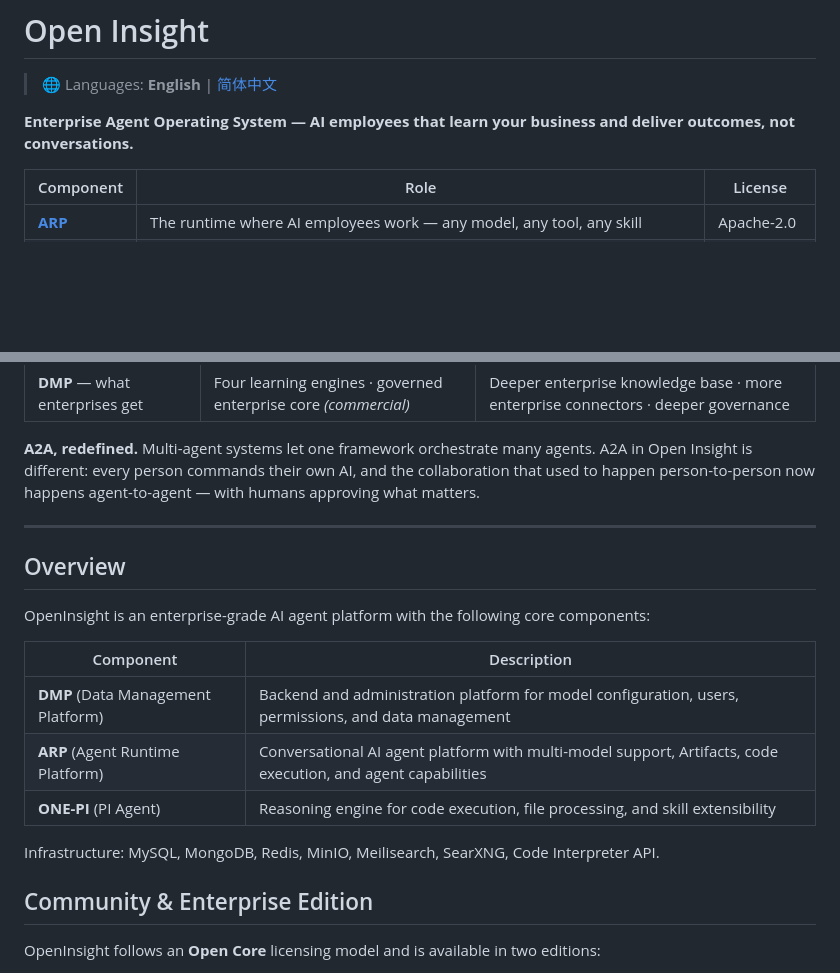
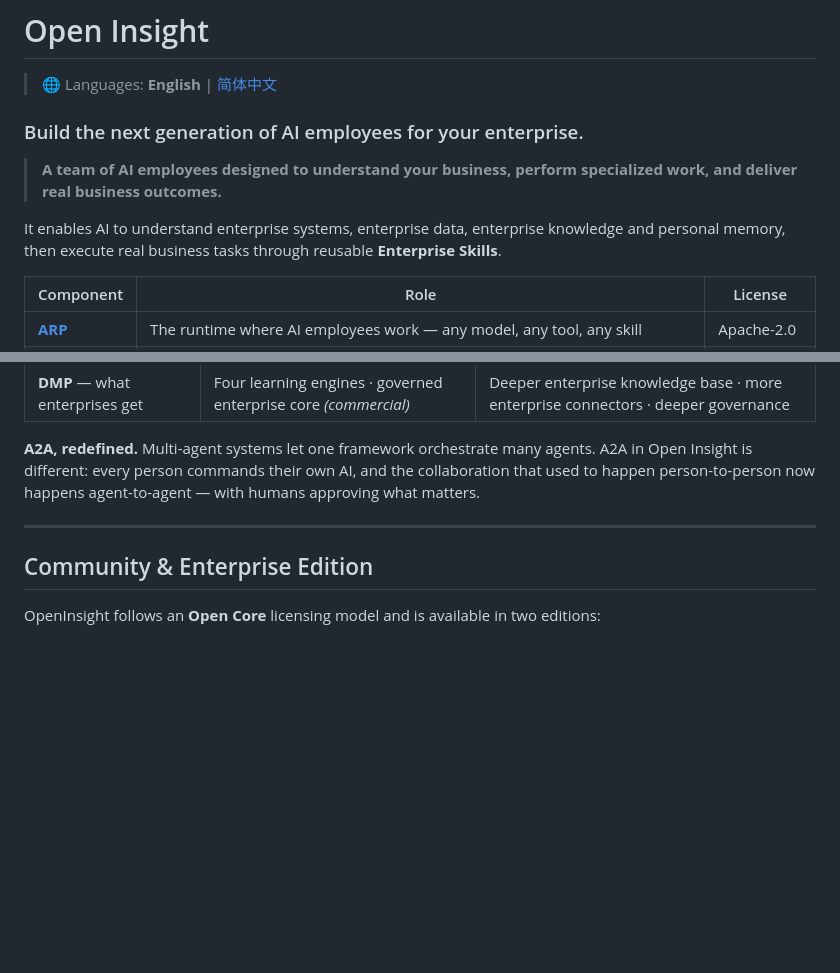
Before and after one commit to OpenInsightHQ/openinsight, a Markdown page: README.md, 2 parts joined by grey strips. Rendered like a GitHub page; blank space fills up the shorter version.

```diff
--- a/README.md
+++ b/README.md
@@ -2,7 +2,11 @@
 
 > 🌐 Languages: **English** | [简体中文](README.zh-CN.md)
 
-**Enterprise Agent Operating System — AI employees that learn your business and deliver outcomes, not conversations.**
+### Build the next generation of AI employees for your enterprise.
+
+> **A team of AI employees designed to understand your business, perform specialized work, and deliver real business outcomes.**
+
+It enables AI to understand enterprise systems, enterprise data, enterprise knowledge and personal memory, then execute real business tasks through reusable **Enterprise Skills**.
 
 | Component | Role | License |
 |---|---|---|
@@ -82,17 +86,6 @@ It runs on enterprise infrastructure, not personal laptops. No installation, no
 
 ---
 
-## Overview
-
-OpenInsight is an enterprise-grade AI agent platform with the following core components:
-
-| Component                          | Description                                                                                                  |
-| ---------------------------------- | ------------------------------------------------------------------------------------------------------------ |
-| **DMP** (Data Management Platform) | Backend and administration platform for model configuration, users, permissions, and data management         |
-| **ARP** (Agent Runtime Platform)   | Conversational AI agent platform with multi-model support, Artifacts, code execution, and agent capabilities |
-| **ONE-PI** (PI Agent)              | Reasoning engine for code execution, file processing, and skill extensibility                                |
-
-Infrastructure: MySQL, MongoDB, Redis, MinIO, Meilisearch, SearXNG, Code Interpreter API.
 
 ## Community & Enterprise Edition
 
```
